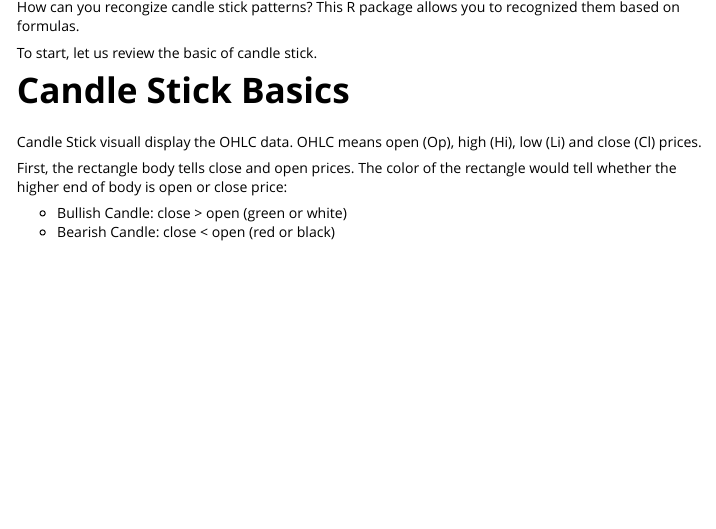
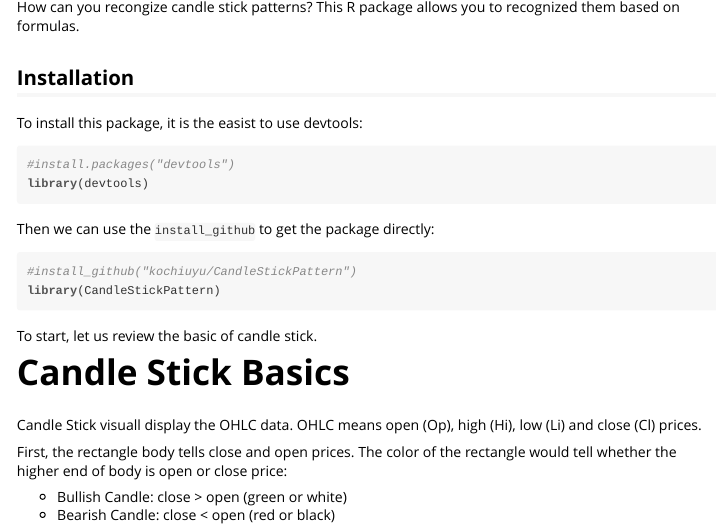
Before and after one commit to kochiuyu/CandleStickPattern, an R Markdown document (vignettes/CandleStick.Rmd): the page in a window 1100 px wide, from 160 px down. The pictures show the output file vignettes/CandleStick.html that the author committed with the source, opened offline.

Commit message:
vignettes

````diff
--- a/vignettes/CandleStick.Rmd
+++ b/vignettes/CandleStick.Rmd
@@ -23,6 +23,23 @@ getSymbols("MSFT")
 ```
 
 How can you recongize candle stick patterns? This R package allows you to recognized them based on formulas.
+
+## Installation
+
+To install this package, it is the easist to use devtools:
+
+```{r, eval = FALSE}
+#install.packages("devtools")
+library(devtools)
+```
+
+Then we can use the `install_github` to get the package directly:
+
+```{r, eval = FALSE}
+#install_github("kochiuyu/CandleStickPattern")
+library(CandleStickPattern)
+```
+
 
 To start, let us review the basic of candle stick.
 
````
Also changed, not shown: vignettes/CandleStick.R (+8 -0 lines), vignettes/CandleStick.html, vignettes/CandleStick_files/figure-html/unnamed-chunk-11-1.png (added), vignettes/CandleStick_files/figure-html/unnamed-chunk-13-1.png (added), vignettes/CandleStick_files/figure-html/unnamed-chunk-15-1.png (added), vignettes/CandleStick_files/figure-html/unnamed-chunk-17-1.png (added), vignettes/CandleStick_files/figure-html/unnamed-chunk-19-1.png (added), vignettes/CandleStick_files/figure-html/unnamed-chunk-21-1.png (added), vignettes/CandleStick_files/figure-html/unnamed-chunk-23-1.png (added), vignettes/CandleStick_files/figure-html/unnamed-chunk-25-1.png (added), vignettes/CandleStick_files/figure-html/unnamed-chunk-27-1.png (added), vignettes/CandleStick_files/figure-html/unnamed-chunk-29-1.png (added), vignettes/CandleStick_files/figure-html/unnamed-chunk-3-1.png (added), vignettes/CandleStick_files/figure-html/unnamed-chunk-31-1.png (added), 6 more files.
